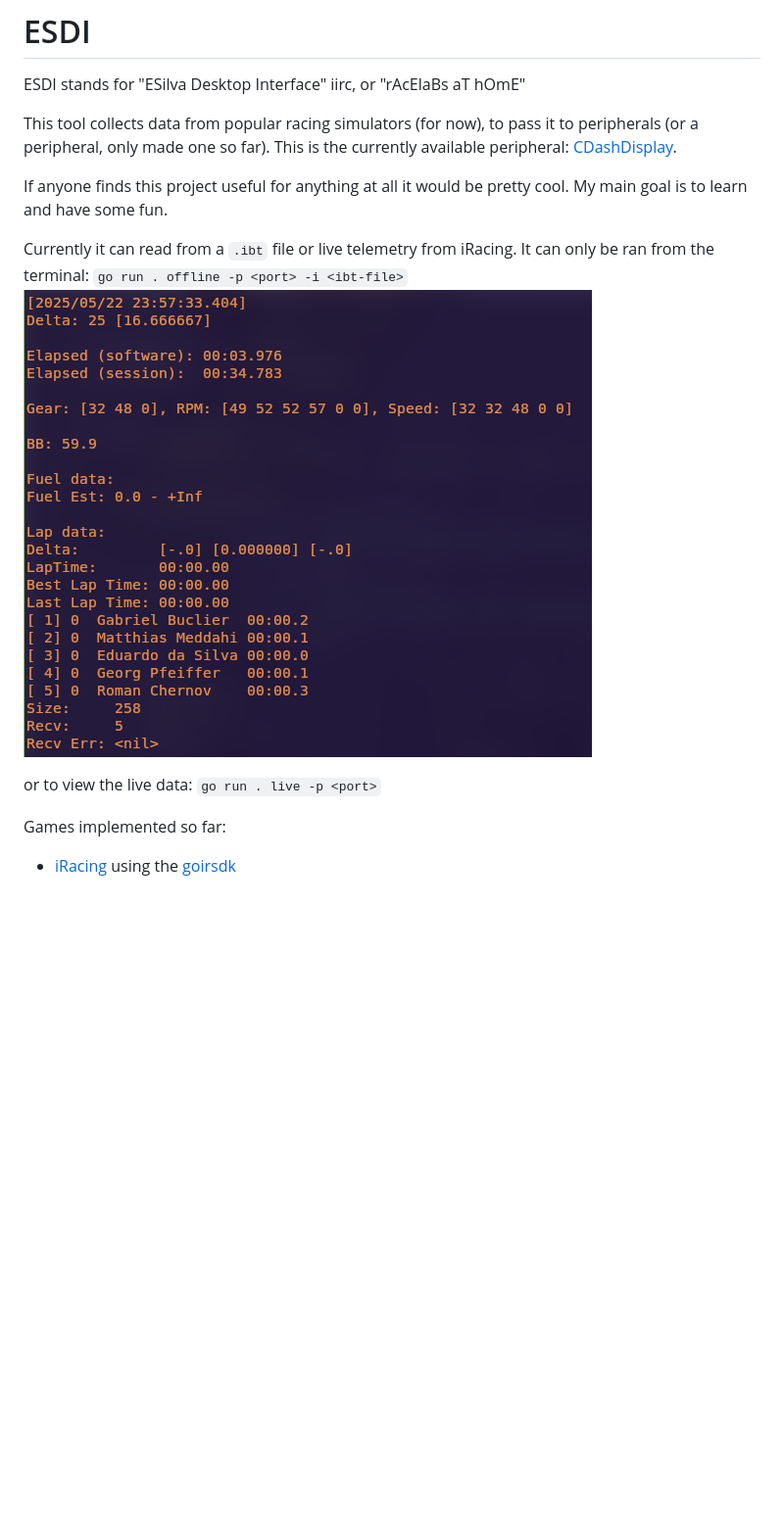
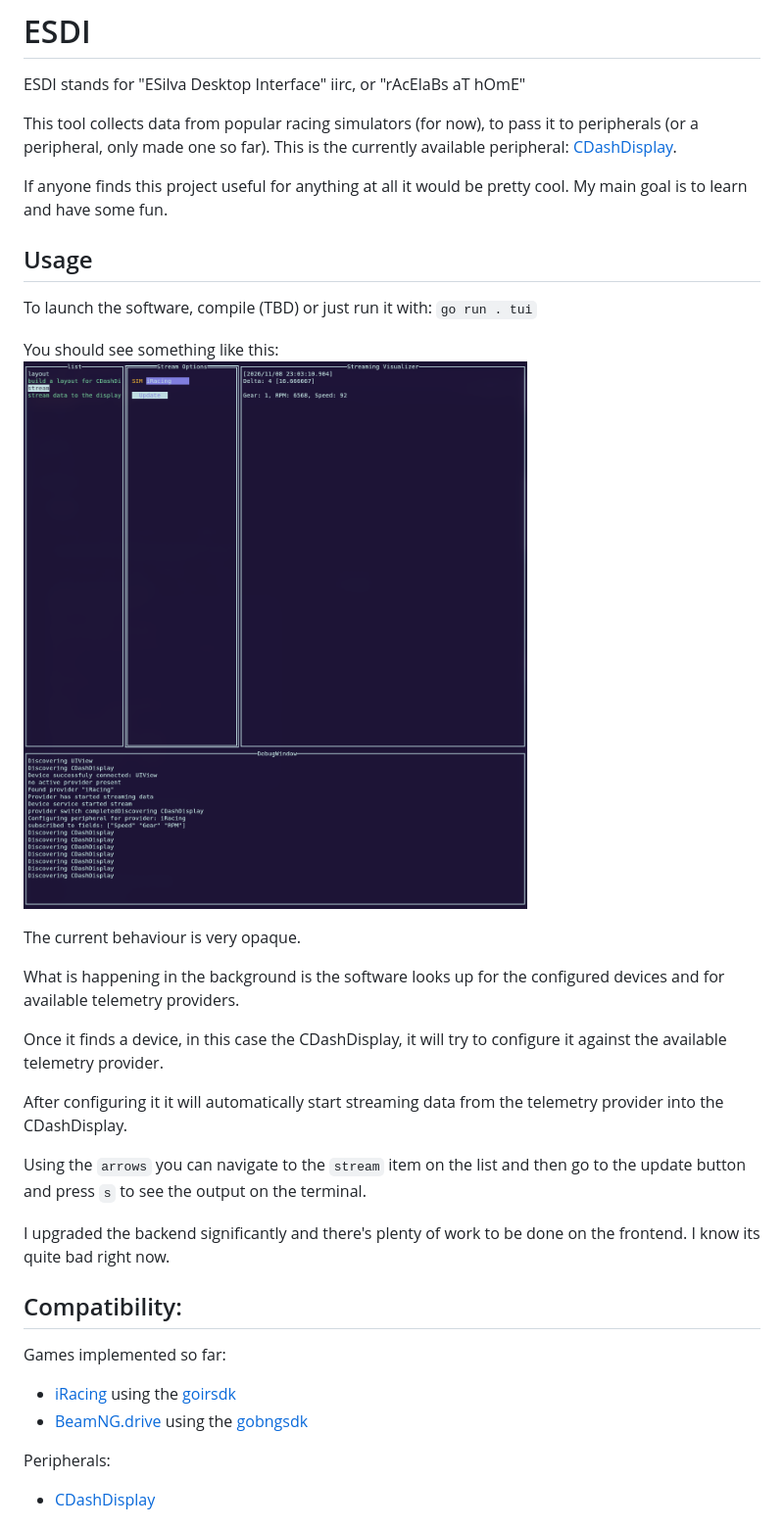
Before and after one commit to ESilva15/ESDI, a Markdown page: README.md, the part around one of its changes. Shown at 98% size. GitHub-like rendering; pictures changed too: images/terminal_output.png; blank space fills up the shorter version.

Commit message:
chore: readme updated
chore: small changes

```diff
--- a/README.md
+++ b/README.md
@@ -8,17 +8,37 @@ available peripheral: [CDashDisplay](https://github.com/ESilva15/CDashDisplay).
 If anyone finds this project useful for anything at all it would be pretty cool.
 My main goal is to learn and have some fun.
 
-Currently it can read from a `.ibt` file or live telemetry from iRacing.
-It can only be ran from the terminal:
-`go run . offline -p <port> -i <ibt-file>`
+
+## Usage
+To launch the software, compile (TBD) or just run it with: `go run . tui`
+
+You should see something like this:
 ![example output in the terminal](./images/terminal_output.png)
 
+The current behaviour is very opaque.
 
-or to view the live data:
-`go run . live -p <port>`
+What is happening in the background is the software looks up for the configured
+devices and for available telemetry providers.
+
+Once it finds a device, in this case the CDashDisplay, it will try to configure
+it against the available telemetry provider.
+
+After configuring it it will automatically start streaming data from the
+telemetry provider into the CDashDisplay.
+
+Using the `arrows` you can navigate to the `stream` item on the list and then
+go to the update button and press `s` to see the output on the terminal.
+
+I upgraded the backend significantly and there's plenty of work to be done on
+the frontend. I know its quite bad right now.
 
 
+## Compatibility:
 Games implemented so far:
 - [iRacing](https://www.iracing.com/) using the [goirsdk](https://github.com/ESilva15/goirsdk)
+- [BeamNG.drive](https://www.beamng.com/game/) using the [gobngsdk](https://github.com/ESilva15/gobngsdk)
+
+Peripherals:
+- [CDashDisplay](https://github.com/ESilva15/CDashDisplay)
 
 <!-- Games being implemented: -->
```
Also changed, not shown: other parts of README.md (+6 -19 lines).
